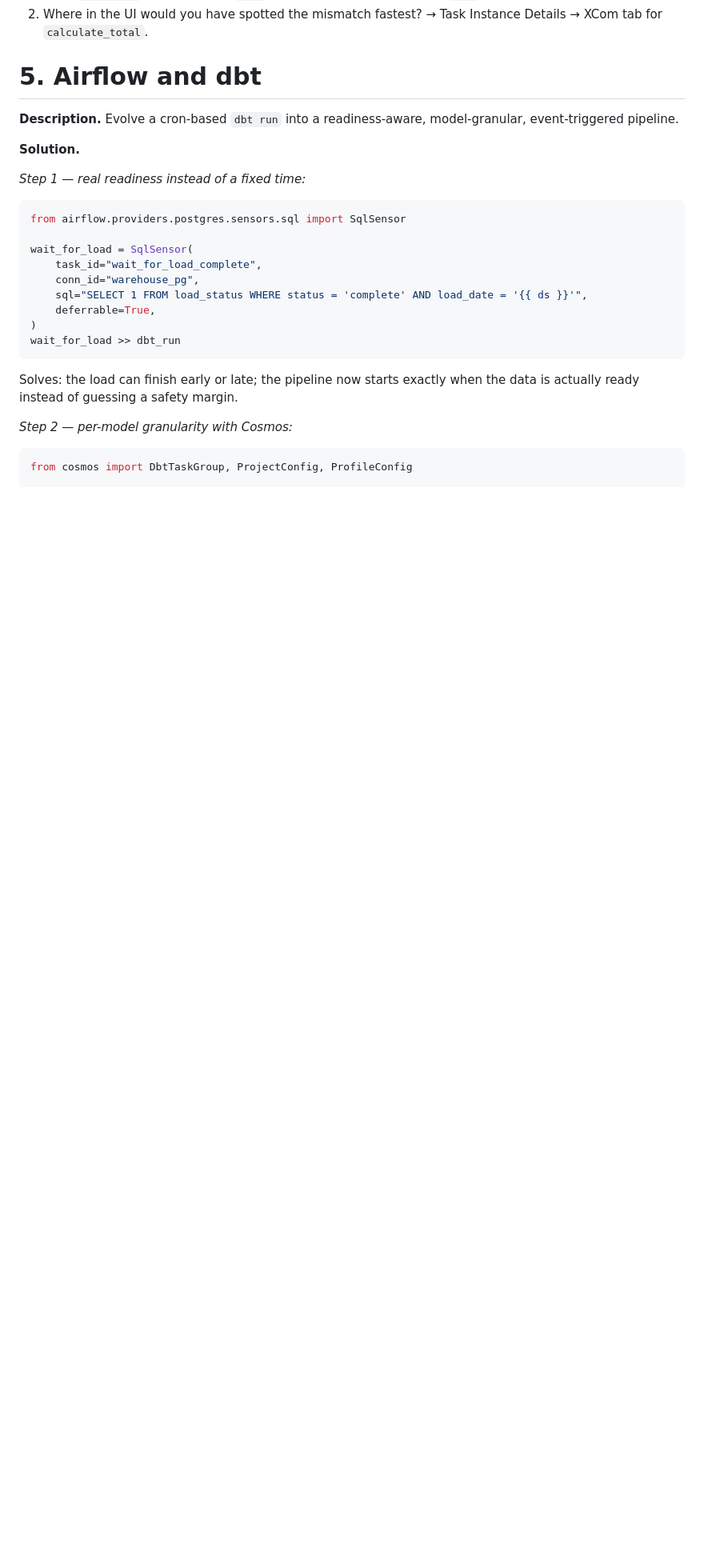
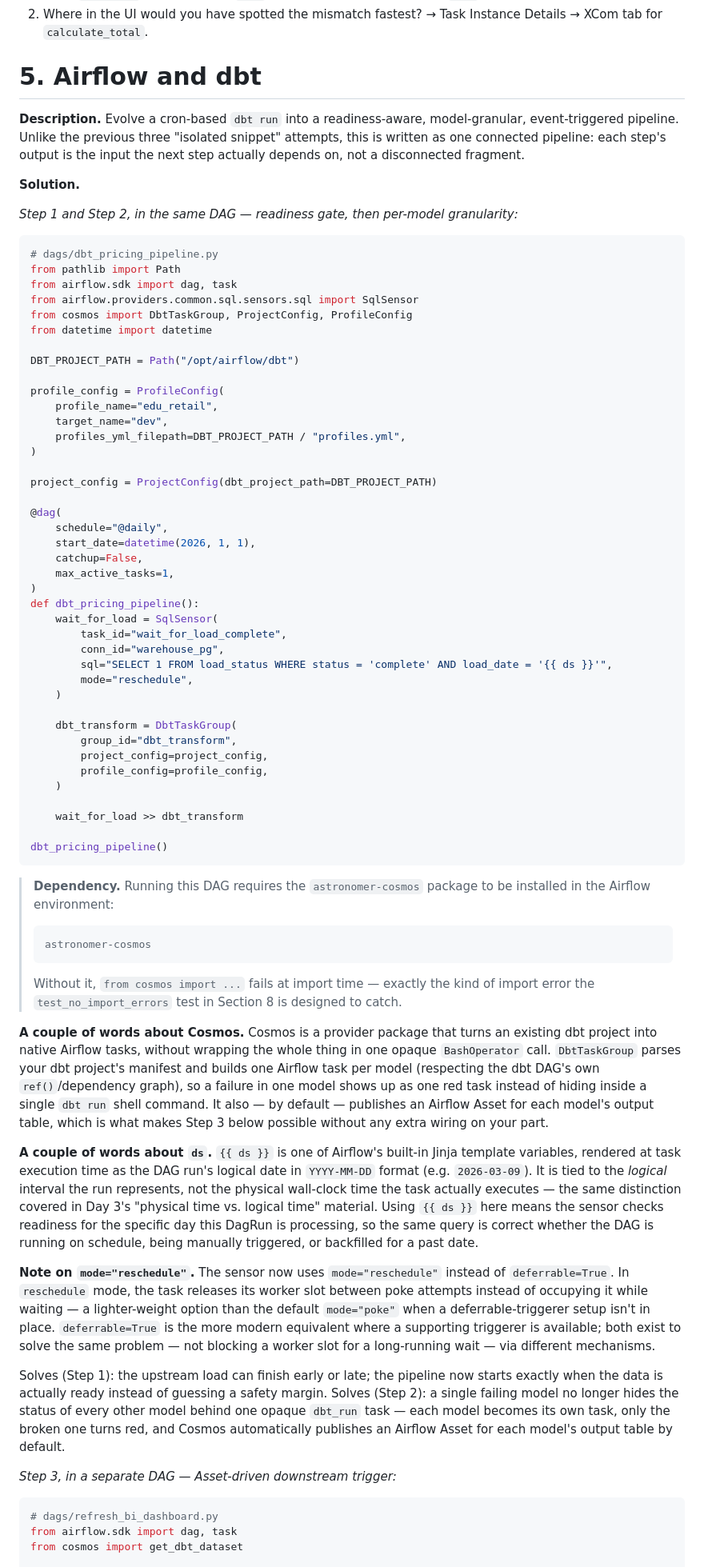
Before and after one commit to MagnetonBora/airflow-workshop, a Markdown page: content/solutions/day-2.md, the part around one of its changes. Shown at 80% size. GitHub-like rendering; blank space fills up the shorter version.

````diff
--- a/content/solutions/day-2.md
+++ b/content/solutions/day-2.md
@@ -166,27 +166,73 @@ def notify_customer(**context):
 
 # 5. Airflow and dbt
 
-**Description.** Evolve a cron-based `dbt run` into a readiness-aware, model-granular, event-triggered pipeline.
+**Description.** Evolve a cron-based `dbt run` into a readiness-aware, model-granular, event-triggered pipeline. Unlike the previous three "isolated snippet" attempts, this is written as one connected pipeline: each step's output is the input the next step actually depends on, not a disconnected fragment.
 
 **Solution.**
 
-*Step 1 — real readiness instead of a fixed time:*
+*Step 1 and Step 2, in the same DAG — readiness gate, then per-model granularity:*
 
 ```python
-from airflow.providers.postgres.sensors.sql import SqlSensor
+# dags/dbt_pricing_pipeline.py
+from pathlib import Path
+from airflow.sdk import dag, task
+from airflow.providers.common.sql.sensors.sql import SqlSensor
+from cosmos import DbtTaskGroup, ProjectConfig, ProfileConfig
+from datetime import datetime
 
-wait_for_load = SqlSensor(
-    task_id="wait_for_load_complete",
-    conn_id="warehouse_pg",
-    sql="SELECT 1 FROM load_status WHERE status = 'complete' AND load_date = '{{ ds }}'",
-    deferrable=True,
+DBT_PROJECT_PATH = Path("/opt/airflow/dbt")
+
+profile_config = ProfileConfig(
+    profile_name="edu_retail",
+    target_name="dev",
+    profiles_yml_filepath=DBT_PROJECT_PATH / "profiles.yml",
 )
-wait_for_load >> dbt_run
+
+project_config = ProjectConfig(dbt_project_path=DBT_PROJECT_PATH)
+
+@dag(
+    schedule="@daily",
+    start_date=datetime(2026, 1, 1),
+    catchup=False,
+    max_active_tasks=1,
+)
+def dbt_pricing_pipeline():
+    wait_for_load = SqlSensor(
+        task_id="wait_for_load_complete",
+        conn_id="warehouse_pg",
+        sql="SELECT 1 FROM load_status WHERE status = 'complete' AND load_date = '{{ ds }}'",
+        mode="reschedule",
+    )
+
+    dbt_transform = DbtTaskGroup(
+        group_id="dbt_transform",
+        project_config=project_config,
+        profile_config=profile_config,
+    )
+
+    wait_for_load >> dbt_transform
+
+dbt_pricing_pipeline()
 ```
-Solves: the load can finish early or late; the pipeline now starts exactly when the data is actually ready instead of guessing a safety margin.
 
-*Step 2 — per-model granularity with Cosmos:*
+> **Dependency.** Running this DAG requires the `astronomer-cosmos` package to be installed in the Airflow environment:
+> ```dotenv
+> astronomer-cosmos
+> ```
+> Without it, `from cosmos import ...` fails at import time — exactly the kind of import error the `test_no_import_errors` test in Section 8 is designed to catch.
+
+**A couple of words about Cosmos.** Cosmos is a provider package that turns an existing dbt project into native Airflow tasks, without wrapping the whole thing in one opaque `BashOperator` call. `DbtTaskGroup` parses your dbt project's manifest and builds one Airflow task per model (respecting the dbt DAG's own `ref()`/dependency graph), so a failure in one model shows up as one red task instead of hiding inside a single `dbt run` shell command. It also — by default — publishes an Airflow Asset for each model's output table, which is what makes Step 3 below possible without any extra wiring on your part.
+
+**A couple of words about `ds`.** `{{ ds }}` is one of Airflow's built-in Jinja template variables, rendered at task execution time as the DAG run's logical date in `YYYY-MM-DD` format (e.g. `2026-03-09`). It is tied to the *logical* interval the run represents, not the physical wall-clock time the task actually executes — the same distinction covered in Day 3's "physical time vs. logical time" material. Using `{{ ds }}` here means the sensor checks readiness for the specific day this DagRun is processing, so the same query is correct whether the DAG is running on schedule, being manually triggered, or backfilled for a past date.
+
+**Note on `mode="reschedule"`.** The sensor now uses `mode="reschedule"` instead of `deferrable=True`. In `reschedule` mode, the task releases its worker slot between poke attempts instead of occupying it while waiting — a lighter-weight option than the default `mode="poke"` when a deferrable-triggerer setup isn't in place. `deferrable=True` is the more modern equivalent where a supporting triggerer is available; both exist to solve the same problem — not blocking a worker slot for a long-running wait — via different mechanisms.
+
+Solves (Step 1): the upstream load can finish early or late; the pipeline now starts exactly when the data is actually ready instead of guessing a safety margin. Solves (Step 2): a single failing model no longer hides the status of every other model behind one opaque `dbt_run` task — each model becomes its own task, only the broken one turns red, and Cosmos automatically publishes an Airflow Asset for each model's output table by default.
+
+*Step 3, in a separate DAG — Asset-driven downstream trigger:*
 
 ```python
-from cosmos import DbtTaskGroup, ProjectConfig, ProfileConfig
+# dags/refresh_bi_dashboard.py
+from airflow.sdk import dag, task
+from cosmos import get_dbt_dataset
 
````
Also changed, not shown: other parts of content/solutions/day-2.md (+15 -15 lines), content/exercises/day-2.md (+5 -5 lines).
